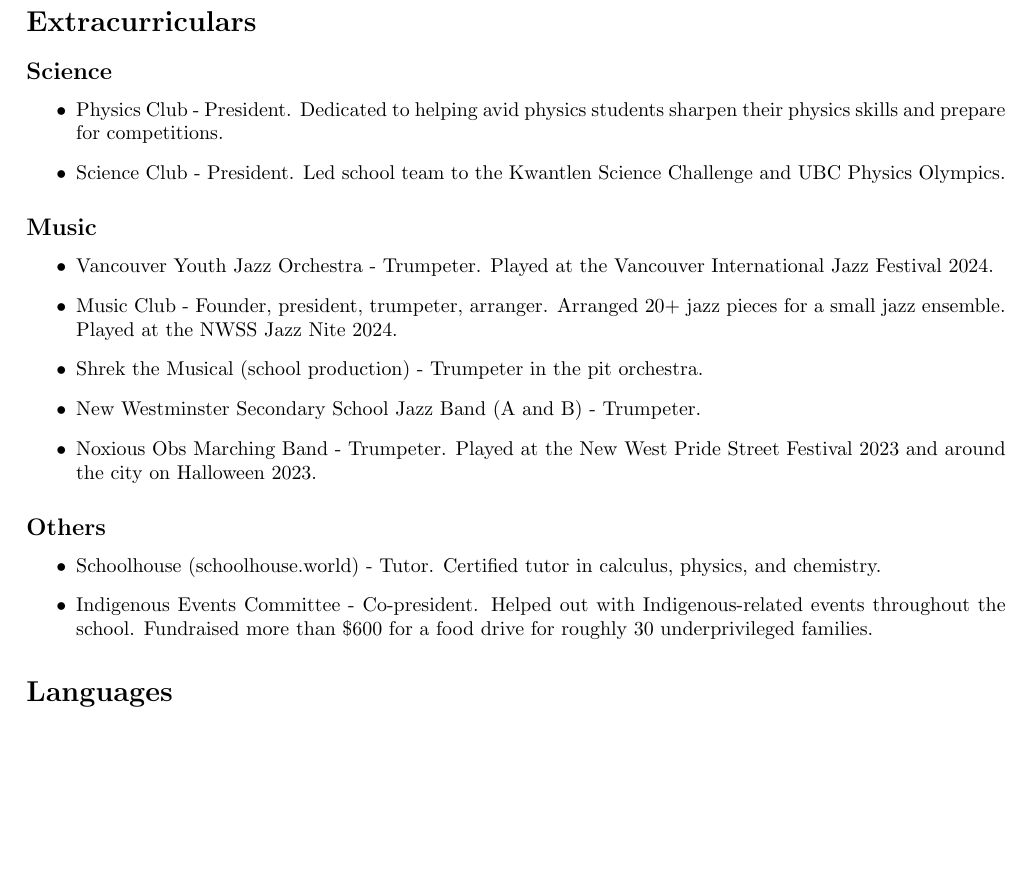
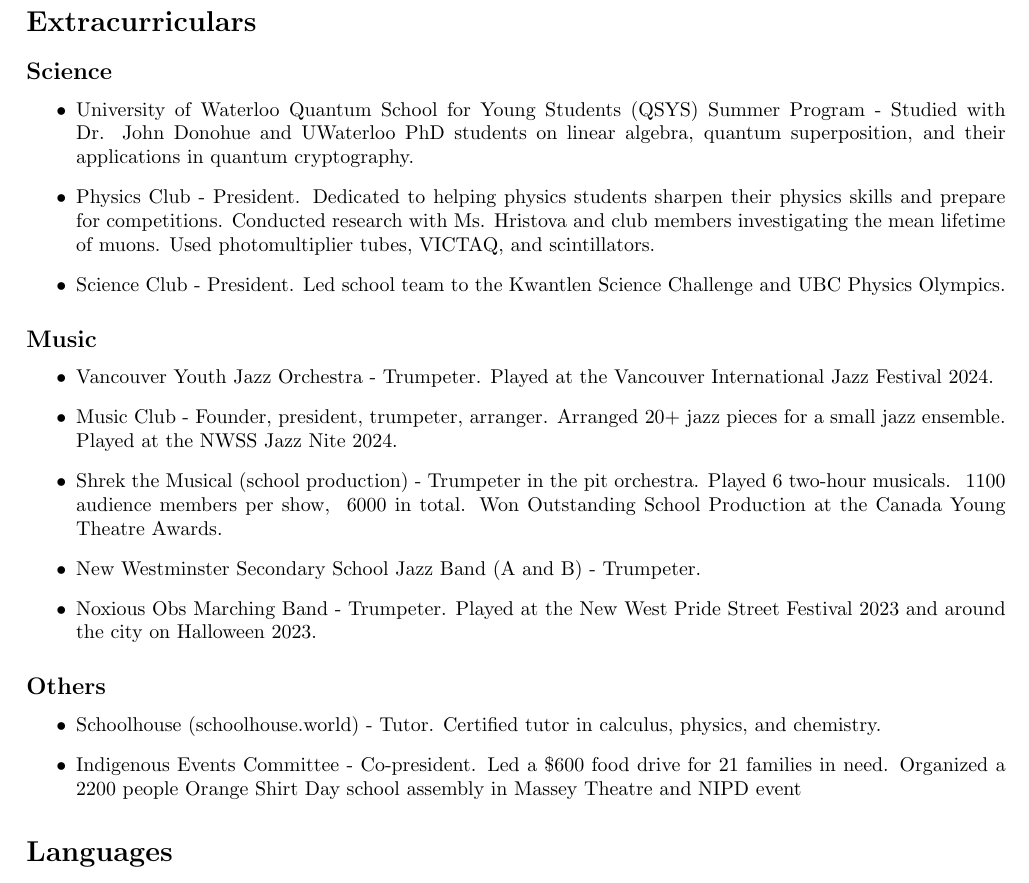
Before and after one commit to leoduan0/cv, a LaTeX CV (CV.tex): part of page 3 of 3, cut so that both start at the same text, the shorter picture padded with empty space. Compiled offline with pdfLaTeX.

Commit message:
Update resume

```diff
--- a/CV.tex
+++ b/CV.tex
@@ -124,7 +124,8 @@
 \subsection*{Science}
 
 \begin{itemize}
-	\item Physics Club - President. Dedicated to helping avid physics students sharpen their physics skills and prepare for competitions.
+	\item University of Waterloo Quantum School for Young Students (QSYS) Summer Program - Studied with Dr. John Donohue and UWaterloo PhD students on linear algebra, quantum superposition, and their applications in quantum cryptography.
+	\item Physics Club - President. Dedicated to helping physics students sharpen their physics skills and prepare for competitions. Conducted research with Ms. Hristova and club members investigating the mean lifetime of muons. Used photomultiplier tubes, VICTAQ, and scintillators.
 	\item Science Club - President. Led school team to the Kwantlen Science Challenge and UBC Physics Olympics.
 \end{itemize}
 
@@ -133,7 +134,7 @@
 \begin{itemize}
 	\item Vancouver Youth Jazz Orchestra - Trumpeter. Played at the Vancouver International Jazz Festival 2024.
 	\item Music Club - Founder, president, trumpeter, arranger. Arranged 20+ jazz pieces for a small jazz ensemble. Played at the NWSS Jazz Nite 2024.
-	\item Shrek the Musical (school production) - Trumpeter in the pit orchestra.
+	\item Shrek the Musical (school production) - Trumpeter in the pit orchestra. Played 6 two-hour musicals. ~1100 audience members per show, ~6000 in total. Won Outstanding School Production at the Canada Young Theatre Awards.
 	\item New Westminster Secondary School Jazz Band (A and B) - Trumpeter.
 	\item Noxious Obs Marching Band - Trumpeter. Played at the New West Pride Street Festival 2023 and around the city on Halloween 2023.
 \end{itemize}
@@ -142,7 +143,7 @@
 \begin{itemize}
 	% \item Writings (leoduan.com/writings) - Some personal writings of my ideas in philosophy and science.
 	\item Schoolhouse (schoolhouse.world) - Tutor. Certified tutor in calculus, physics, and chemistry.
-	\item Indigenous Events Committee - Co-president. Helped out with Indigenous-related events throughout the school. Fundraised more than \$600 for a food drive for roughly 30 underprivileged families.
+	\item Indigenous Events Committee - Co-president. Led a \$600 food drive for 21 families in need. Organized a 2200 people Orange Shirt Day school assembly in Massey Theatre and NIPD event
 \end{itemize}
 
 \section*{Languages}
```
Also changed, not shown: CV.pdf, CV.tex (4 more changed lines).
